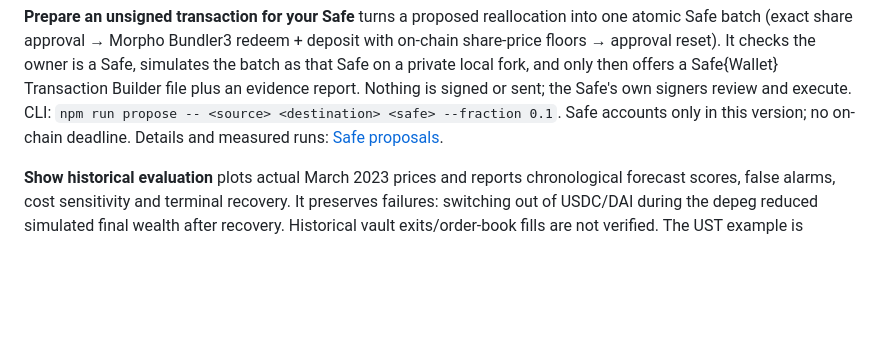
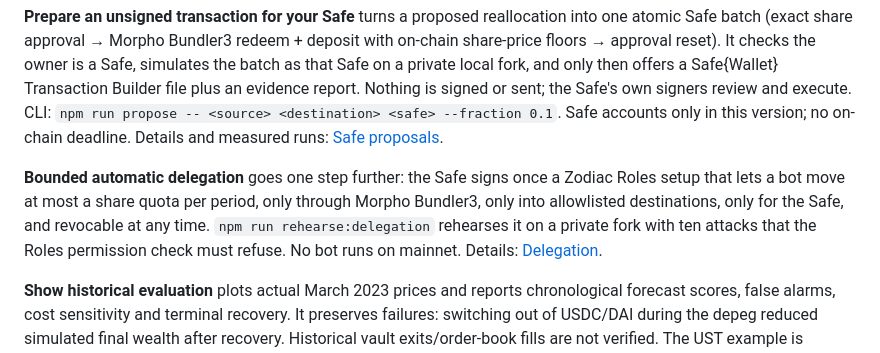
Before and after one commit to hassanprog-h/defi-risk-radar-starter, a Markdown page: README.md, the part around the change. GitHub-like rendering; blank space fills up the shorter version.

Commit message:
docs: document bounded Zodiac Roles delegation and measured rehearsal
Co-Authored-By: Claude Opus 5.5 <noreply@anthropic.com>

```diff
--- a/README.md
+++ b/README.md
@@ -34,6 +34,8 @@ Click nodes or relationships for evidence, find a node with the dropdown, zoom o
 **Demonstrate permission-bound execution on a local fork** uses a public EOA holder's actual shares. It deploys a fork-only contract, grants a bounded share allowance once, then lets a separate executor atomically redeem and deposit. It checks rejection cases and resulting balances/output floors. The visible automatic-fork checkbox enables at most one rehearsal per setup and finds a public holder sized for the entered position. No wallet signature is taken. The contract refuses deployment outside local chain 31337. The dashboard sizes the rehearsal from the entered USD position, using fresh reference prices and actual public-holder shares; it refuses amounts exceeding the holder’s balance. The CLI defaults to the holder’s full balance unless raw shares are supplied.
 
 **Prepare an unsigned transaction for your Safe** turns a proposed reallocation into one atomic Safe batch (exact share approval → Morpho Bundler3 redeem + deposit with on-chain share-price floors → approval reset). It checks the owner is a Safe, simulates the batch as that Safe on a private local fork, and only then offers a Safe{Wallet} Transaction Builder file plus an evidence report. Nothing is signed or sent; the Safe's own signers review and execute. CLI: `npm run propose -- <source> <destination> <safe> --fraction 0.1`. Safe accounts only in this version; no on-chain deadline. Details and measured runs: [Safe proposals](docs/SAFE_PROPOSALS.md).
+
+**Bounded automatic delegation** goes one step further: the Safe signs once a Zodiac Roles setup that lets a bot move at most a share quota per period, only through Morpho Bundler3, only into allowlisted destinations, only for the Safe, and revocable at any time. `npm run rehearse:delegation` rehearses it on a private fork with ten attacks that the Roles permission check must refuse. No bot runs on mainnet. Details: [Delegation](docs/DELEGATION.md).
 
 **Show historical evaluation** plots actual March 2023 prices and reports chronological forecast scores, false alarms, cost sensitivity and terminal recovery. It preserves failures: switching out of USDC/DAI during the depeg reduced simulated final wealth after recovery. Historical vault exits/order-book fills are not verified. The UST example is explicitly in-sample.
 
```
Also changed, not shown: docs/DELEGATION.md (added, +57 -0 lines), docs/ROADMAP.md (+1 -1 lines).
